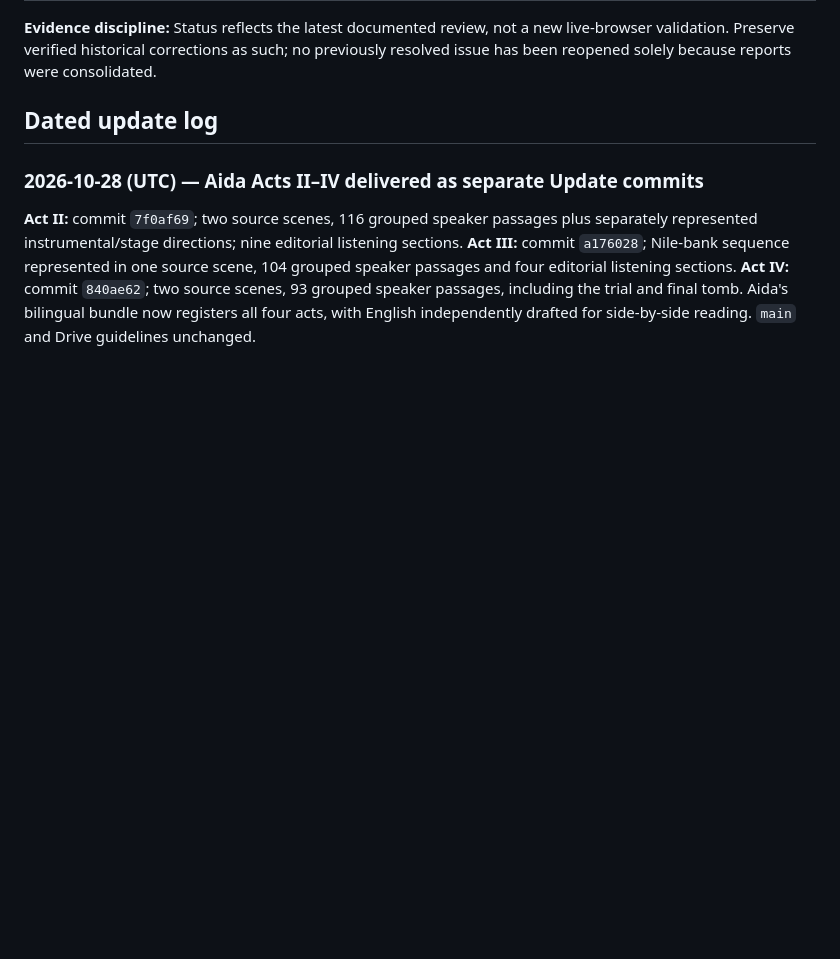
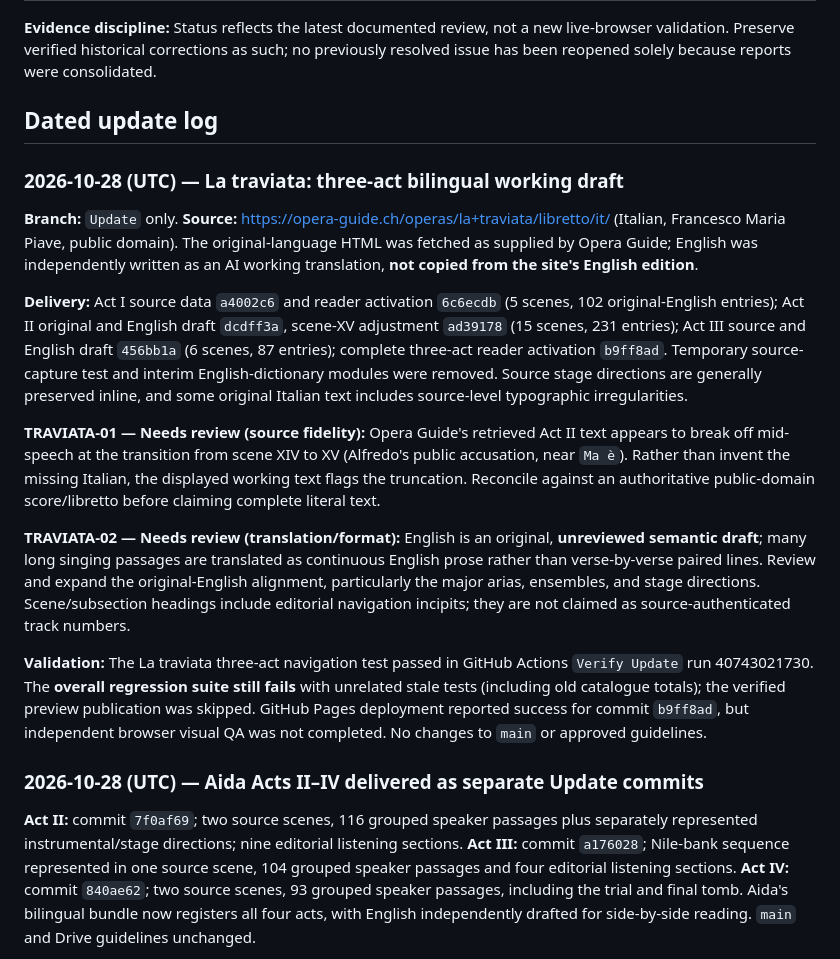
Before and after one commit to AsuraFY/my-favorite-operas, a Markdown page: docs/reviews/global-audit.md, the part around the change. GitHub-like rendering; blank space fills up the shorter version.

Commit message:
audit: record Traviata bilingual draft completion and source fidelity limitations

```diff
--- a/docs/reviews/global-audit.md
+++ b/docs/reviews/global-audit.md
@@ -66,6 +66,18 @@
 **Evidence discipline:** Status reflects the latest documented review, not a new live-browser validation. Preserve verified historical corrections as such; no previously resolved issue has been reopened solely because reports were consolidated.
 
 ## Dated update log
+
+### 2026-10-28 (UTC) — La traviata: three-act bilingual working draft
+
+**Branch:** `Update` only. **Source:** https://opera-guide.ch/operas/la+traviata/libretto/it/ (Italian, Francesco Maria Piave, public domain). The original-language HTML was fetched as supplied by Opera Guide; English was independently written as an AI working translation, **not copied from the site's English edition**.
+
+**Delivery:** Act I source data `a4002c6` and reader activation `6c6ecdb` (5 scenes, 102 original-English entries); Act II original and English draft `dcdff3a`, scene-XV adjustment `ad39178` (15 scenes, 231 entries); Act III source and English draft `456bb1a` (6 scenes, 87 entries); complete three-act reader activation `b9ff8ad`. Temporary source-capture test and interim English-dictionary modules were removed. Source stage directions are generally preserved inline, and some original Italian text includes source-level typographic irregularities.
+
+**TRAVIATA-01 — Needs review (source fidelity):** Opera Guide's retrieved Act II text appears to break off mid-speech at the transition from scene XIV to XV (Alfredo's public accusation, near `Ma è`). Rather than invent the missing Italian, the displayed working text flags the truncation. Reconcile against an authoritative public-domain score/libretto before claiming complete literal text.
+
+**TRAVIATA-02 — Needs review (translation/format):** English is an original, **unreviewed semantic draft**; many long singing passages are translated as continuous English prose rather than verse-by-verse paired lines. Review and expand the original-English alignment, particularly the major arias, ensembles, and stage directions. Scene/subsection headings include editorial navigation incipits; they are not claimed as source-authenticated track numbers.
+
+**Validation:** The La traviata three-act navigation test passed in GitHub Actions `Verify Update` run 40743021730. The **overall regression suite still fails** with unrelated stale tests (including old catalogue totals); the verified preview publication was skipped. GitHub Pages deployment reported success for commit `b9ff8ad`, but independent browser visual QA was not completed. No changes to `main` or approved guidelines.
 
 ### 2026-10-28 (UTC) — Aida Acts II–IV delivered as separate Update commits
 
```
